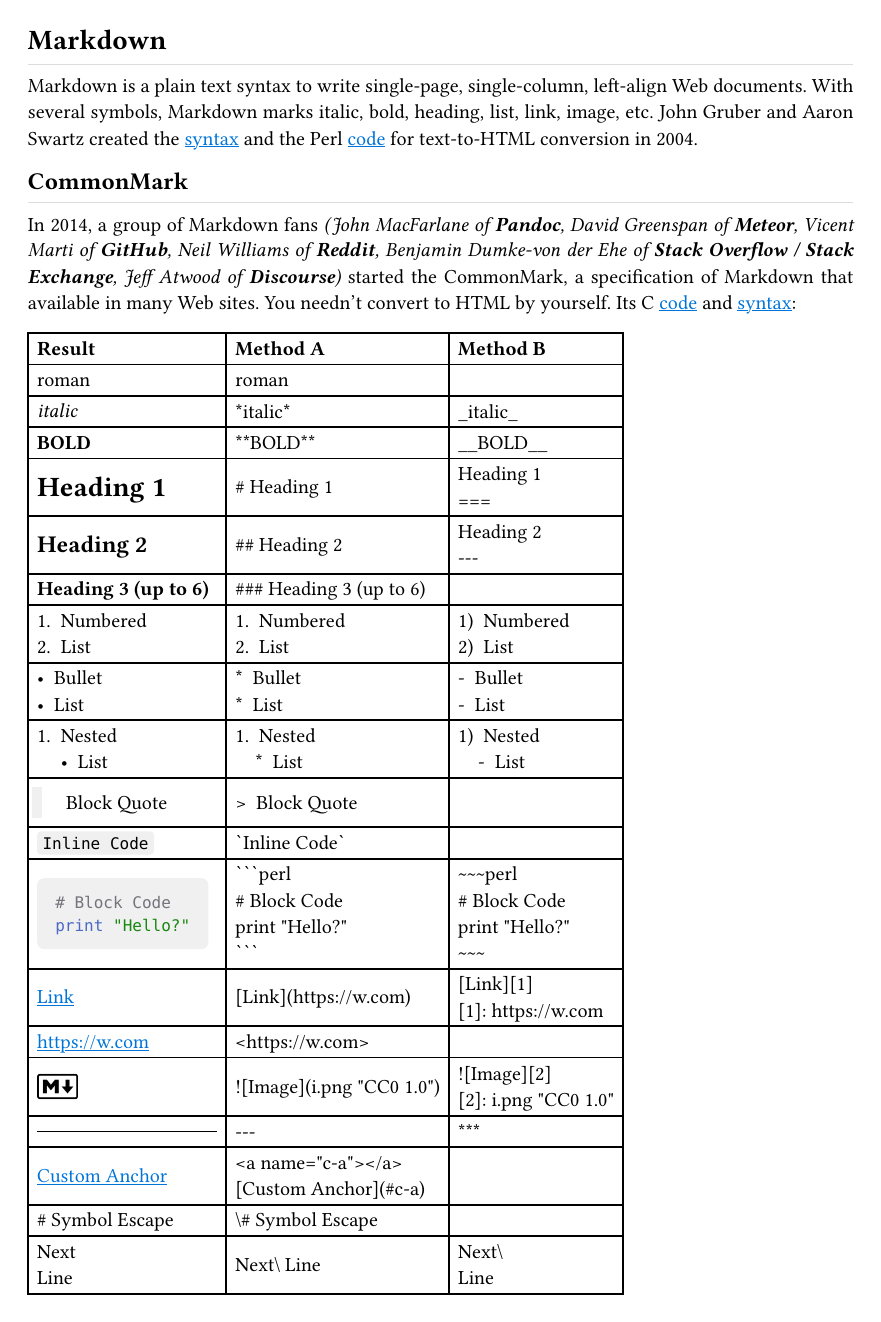
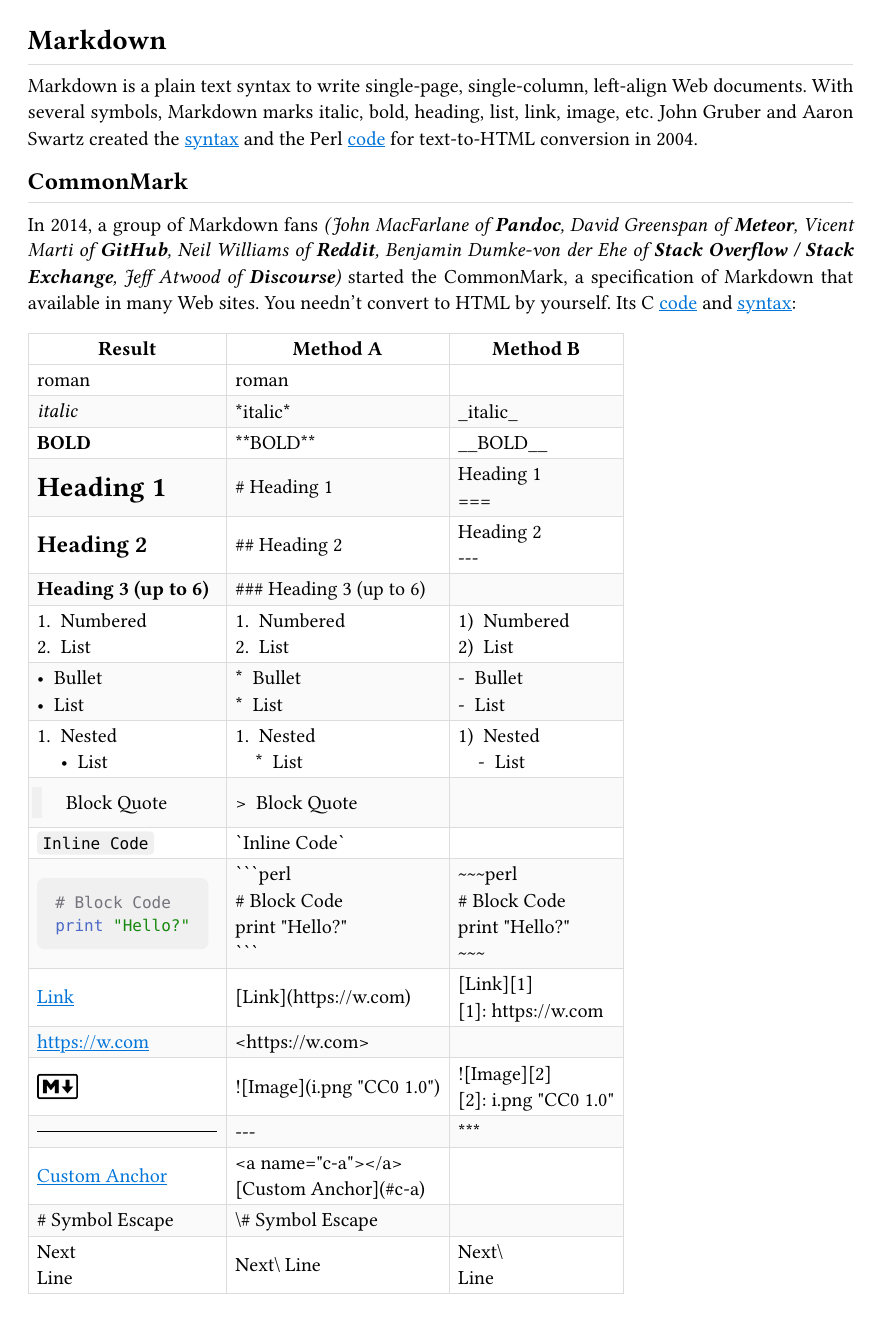
Before and after one commit to HackYardo/Lau_rho_alpha, a Typst document (computing/git_linux_markdown_regex/markdown.typ, which reads computing/git_linux_markdown_regex/templateMarkdown.typ): page 1 of 3. Compiled offline with Typst 0.15.

Commit message:
:ufo: gh table style

```diff
--- a/computing/git_linux_markdown_regex/markdown.typ
+++ b/computing/git_linux_markdown_regex/markdown.typ
@@ -11,8 +11,8 @@
 
 In 2014, a group of Markdown fans _(John MacFarlane of *Pandoc*, David Greenspan of *Meteor*, Vicent Marti of *GitHub*, Neil Williams of *Reddit*, Benjamin Dumke-von der Ehe of *Stack Overflow / Stack Exchange*, Jeff Atwood of *Discourse*)_ started the CommonMark, a specification of Markdown that available in many Web sites. You needn't convert to HTML by yourself. Its C #link("https://github.com/commonmark/cmark")[code] and #link("https://commonmark.org/help/")[syntax]:
 
-#table(columns:3, align:left+horizon,
-  table.header([*Result*], [*Method A*], [*Method B*]),
+#table(columns:3,
+  table.header([Result], [Method A], [Method B]),
 
   [roman], [roman],[],
   [_italic_], [\*italic\*], [\_italic\_],
--- a/computing/git_linux_markdown_regex/templateMarkdown.typ
+++ b/computing/git_linux_markdown_regex/templateMarkdown.typ
@@ -16,6 +16,10 @@
 - Alarts: Note, Tip, Important, Warning, Caution;
 - Color Dots;
 - Task Lists;
+- Table:
+  - header is bold and mid;
+  - half table rows are gray;
+  - all strokes are gray.
 
 Bootstrap:
 - Accordion, Button Group, Navs & Tabs, Pagination, Progress
@@ -79,6 +83,14 @@
   show regex("(\[x\])"): text(blue, chars.at(-2))
   show regex("(\[ \])"): text(blue, chars.at(-1))*/
 
+  show table.cell.where(y:0): strong
+  set table(
+    align: (x,y) => (
+      if y == 0 {center}
+      else {left+horizon}),
+    fill: (_,y) => if y>0 and calc.rem(y,2) == 0 {luma(250)},
+    stroke: 0.5pt + luma(220))
+
   compose}
 
 // alert(index, info)
```
Also changed, not shown: computing/git_linux_markdown_regex/markdown.typ (7 more changed lines).
